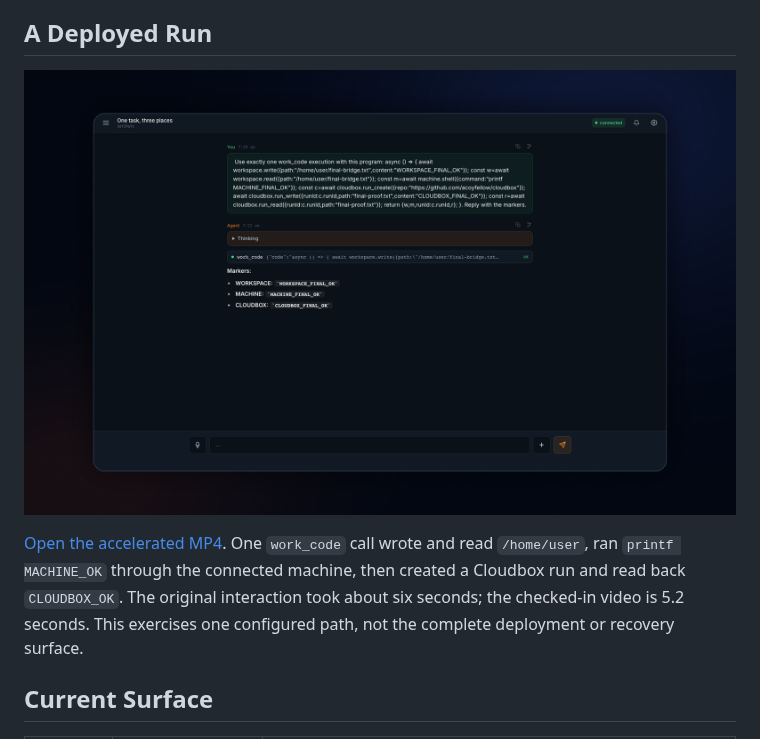
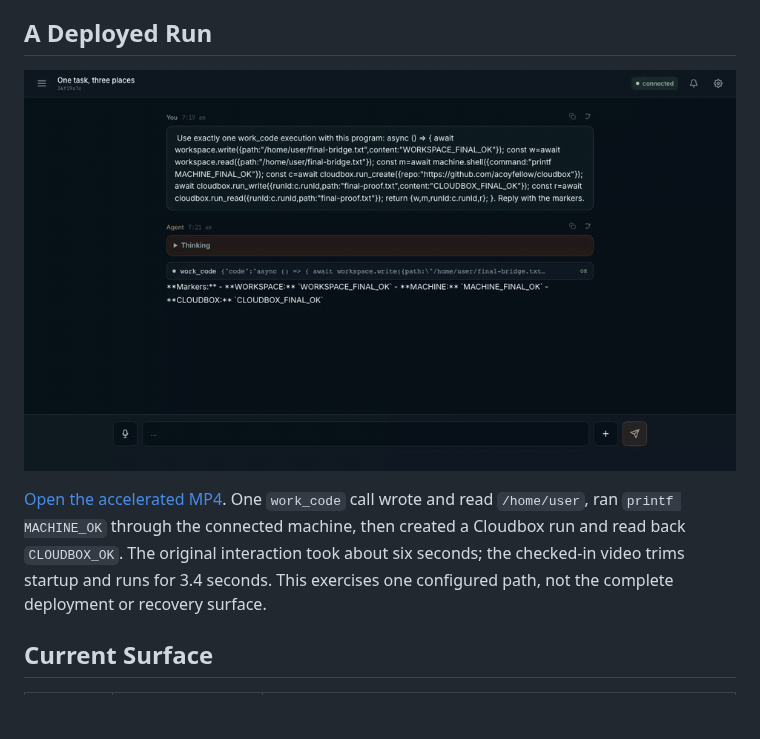
Before and after one commit to acoyfellow/my-ax, a Markdown page: README.md, the part around the change. Drawn GitHub-style; pictures changed too: docs/media/my-ax-kitchen-sink.gif (added); blank space fills up the shorter version.

Commit message:
docs: animate the deployed run inline

```diff
--- a/README.md
+++ b/README.md
@@ -16,9 +16,9 @@ My AX stores its application state, workspace backups, OAuth grants, and configu
 
 ## A Deployed Run
 
-[![A deployed My AX conversation showing Work Code Mode calls to My AX Workspace, My Machine, and Cloudbox](./docs/media/my-ax-kitchen-sink.png)](./docs/media/my-ax-kitchen-sink.mp4)
+[![A deployed My AX conversation showing Work Code Mode calls to My AX Workspace, My Machine, and Cloudbox](./docs/media/my-ax-kitchen-sink.gif)](./docs/media/my-ax-kitchen-sink.mp4)
 
-[Open the accelerated MP4](./docs/media/my-ax-kitchen-sink.mp4). One `work_code` call wrote and read `/home/user`, ran `printf MACHINE_OK` through the connected machine, then created a Cloudbox run and read back `CLOUDBOX_OK`. The original interaction took about six seconds; the checked-in video is 5.2 seconds. This exercises one configured path, not the complete deployment or recovery surface.
+[Open the accelerated MP4](./docs/media/my-ax-kitchen-sink.mp4). One `work_code` call wrote and read `/home/user`, ran `printf MACHINE_OK` through the connected machine, then created a Cloudbox run and read back `CLOUDBOX_OK`. The original interaction took about six seconds; the checked-in video trims startup and runs for 3.4 seconds. This exercises one configured path, not the complete deployment or recovery surface.
 
 ## Current Surface
 
```
Also changed, not shown: 1 other file.
